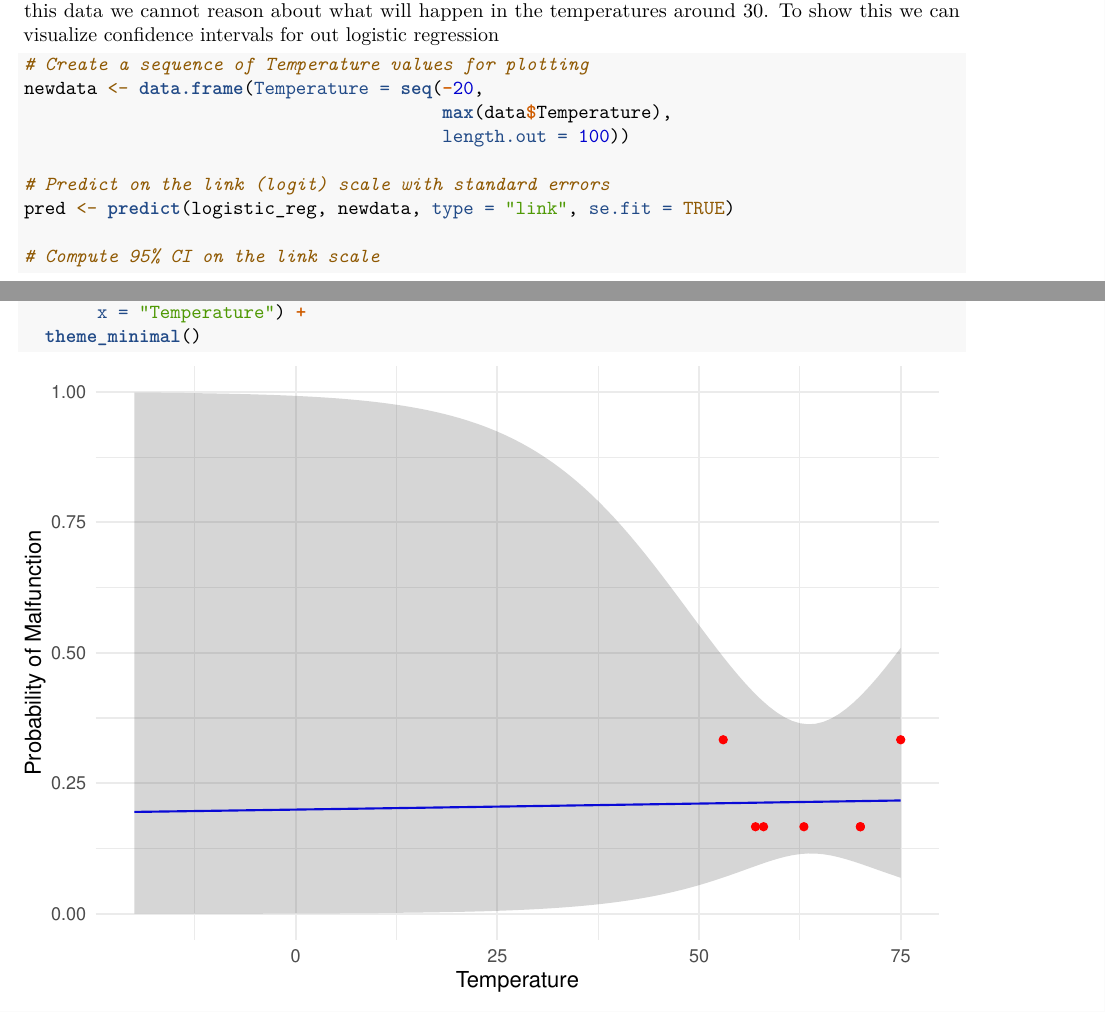
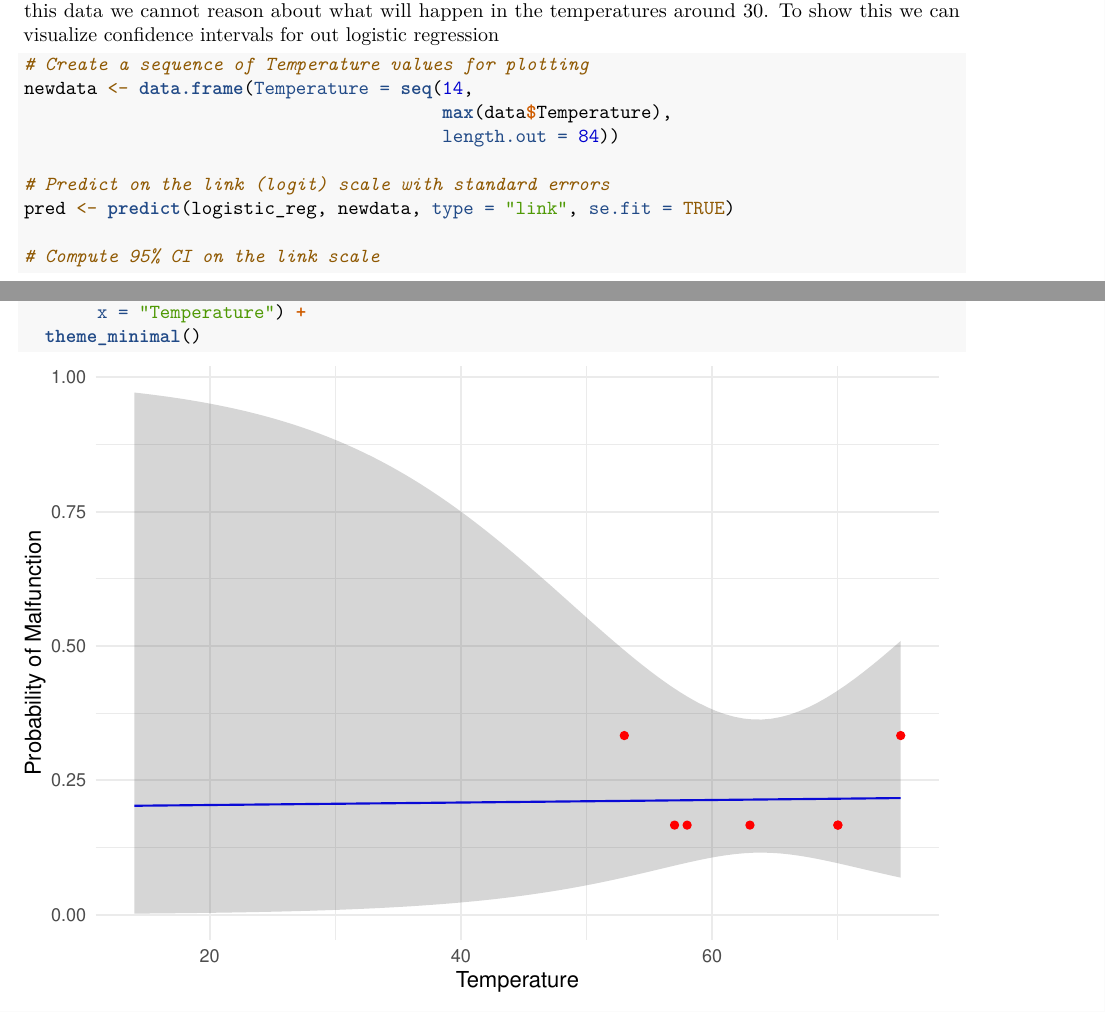
Before and after one commit to wojciechloboda/SMPE-lab, an R Markdown document (challanger/challenger.Rmd): two parts of pages 4 and 5 of 5, joined at a grey line, cut so that both start at the same text. The pictures show the output file challanger/challenger.pdf that the author committed with the source.

Commit message:
challanger y axis

````diff
--- a/challanger/challenger.Rmd
+++ b/challanger/challenger.Rmd
@@ -132,9 +132,9 @@ visualize confidence intervals for out logistic regression
 
 ```{r}
 # Create a sequence of Temperature values for plotting
-newdata <- data.frame(Temperature = seq(-20,
+newdata <- data.frame(Temperature = seq(14,
                                         max(data$Temperature),
-                                        length.out = 100))
+                                        length.out = 84))
 
 # Predict on the link (logit) scale with standard errors
 pred <- predict(logistic_reg, newdata, type = "link", se.fit = TRUE)
````
Also changed, not shown: challanger/challenger.pdf.
